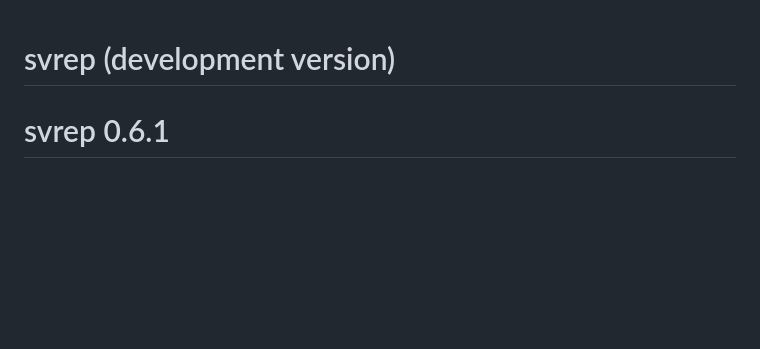
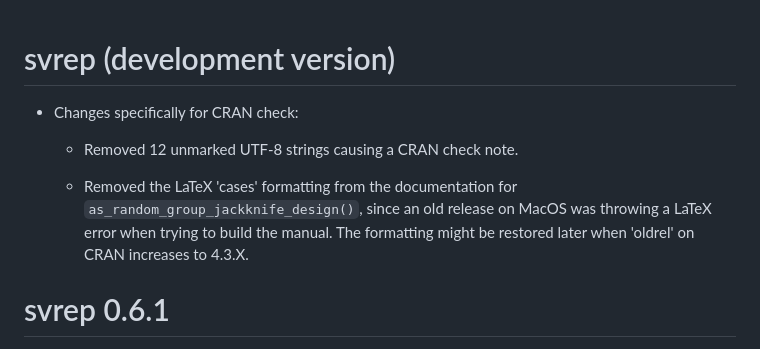
Before and after one commit to bschneidr/svrep, a Markdown page: NEWS.md, the part around the change. GitHub-like rendering; blank space fills up the shorter version.

Commit message:
Update NEWS with list of minor updates made specifically for CRAN check.

```diff
--- a/NEWS.md
+++ b/NEWS.md
@@ -1,4 +1,10 @@
 # svrep (development version)
+
+* Changes specifically for CRAN check:
+
+  * Removed 12 unmarked UTF-8 strings causing a CRAN check note.
+
+  * Removed the LaTeX 'cases' formatting from the documentation for `as_random_group_jackknife_design()`, since an old release on MacOS was throwing a LaTeX error when trying to build the manual. The formatting might be restored later when 'oldrel' on CRAN increases to 4.3.X.
 
 # svrep 0.6.1
 
```
